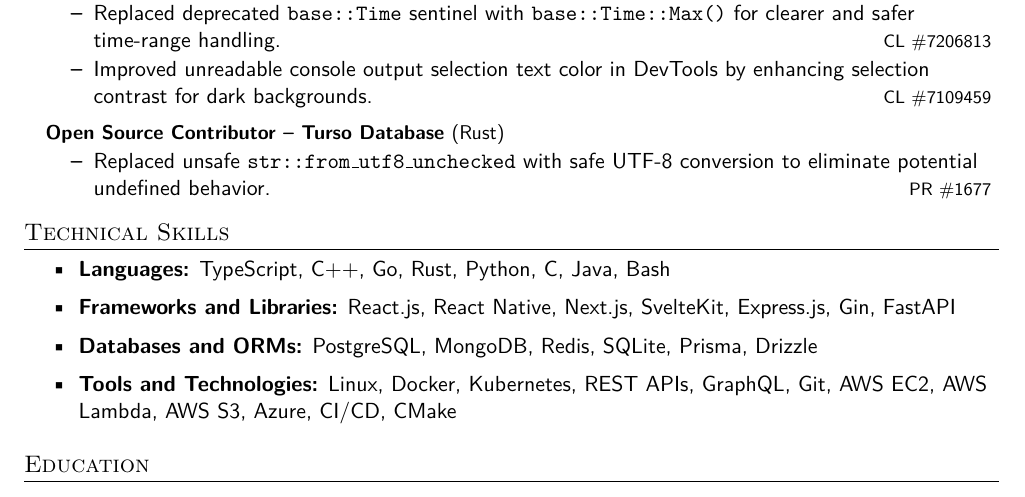
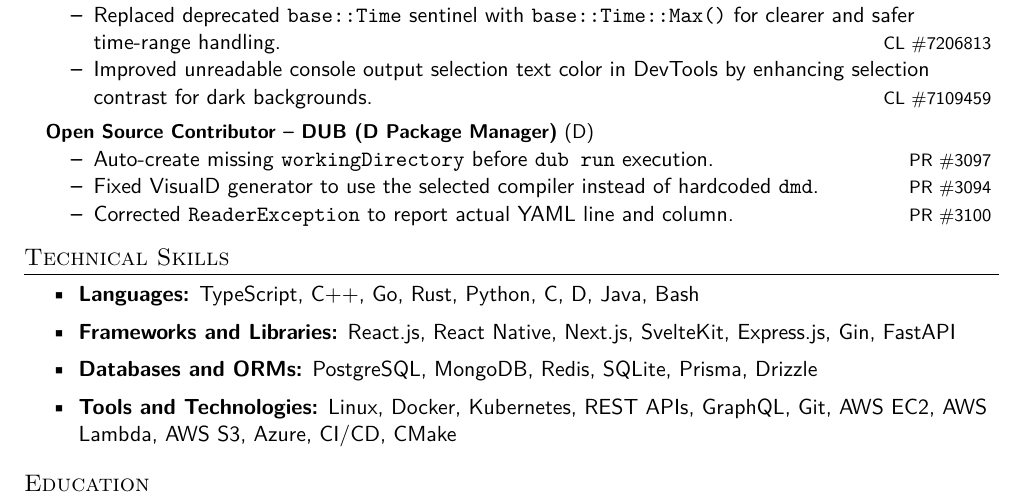
Before and after one commit to kmr-ankitt/Resume, a LaTeX CV (src/webresume.tex, which reads src/sections/oss.tex, src/sections/skills.tex): part of the page, cut so that both start at the same text. Compiled offline with pdfLaTeX.

Commit message:
feat: dub oss

```diff
--- a/src/sections/oss.tex
+++ b/src/sections/oss.tex
@@ -15,10 +15,18 @@
 
 \resumeItemListEnd
 
-\resumeProjectHeading{\textbf{Open Source Contributor – Turso Database }(Rust)}{}
+\resumeProjectHeading{\textbf{Open Source Contributor – DUB (D Package Manager)} (D)}{}
 \resumeItemListStart
-\resumeItem{Replaced unsafe \texttt{str::from\_utf8\_unchecked} with safe UTF-8 conversion to eliminate potential undefined behavior.
-\hfill\href{https://github.com/tursodatabase/turso/pull/1677}{\footnotesize PR \#1677}}
+
+\resumeItem{Auto-create missing \texttt{workingDirectory} before \texttt{dub run} execution.
+\hfill\href{https://github.com/dlang/dub/pull/3097}{\footnotesize PR \#3097}}
+
+\resumeItem{Fixed VisualD generator to use the selected compiler instead of hardcoded \texttt{dmd}.
+\hfill\href{https://github.com/dlang/dub/pull/3094}{\footnotesize PR \#3094}}
+
+\resumeItem{Corrected \texttt{ReaderException} to report actual YAML line and column.
+\hfill\href{https://github.com/dlang/dub/pull/3100}{\footnotesize PR \#3100}}
+
 \resumeItemListEnd
 
 \resumeSubHeadingListEnd
--- a/src/sections/skills.tex
+++ b/src/sections/skills.tex
@@ -1,7 +1,7 @@
 \section{Technical Skills}
 \resumeItemListStart
 
-\resumeItem{\textbf{Languages:} TypeScript, C++, Go, Rust, Python, C, Java, Bash}
+\resumeItem{\textbf{Languages:} TypeScript, C++, Go, Rust, Python, C, D, Java, Bash}
 \resumeItem{\textbf{Frameworks and Libraries:} React.js, React Native, Next.js, SvelteKit, Express.js, Gin, FastAPI}
 \resumeItem{\textbf{Databases and ORMs:} PostgreSQL, MongoDB, Redis, SQLite, Prisma, Drizzle}
 \resumeItem{\textbf{Tools and Technologies:} Linux, Docker, Kubernetes, REST APIs, GraphQL, Git, AWS EC2, AWS Lambda, AWS S3, Azure, CI/CD, CMake}
```
Also changed, not shown: out/webresume.pdf.
